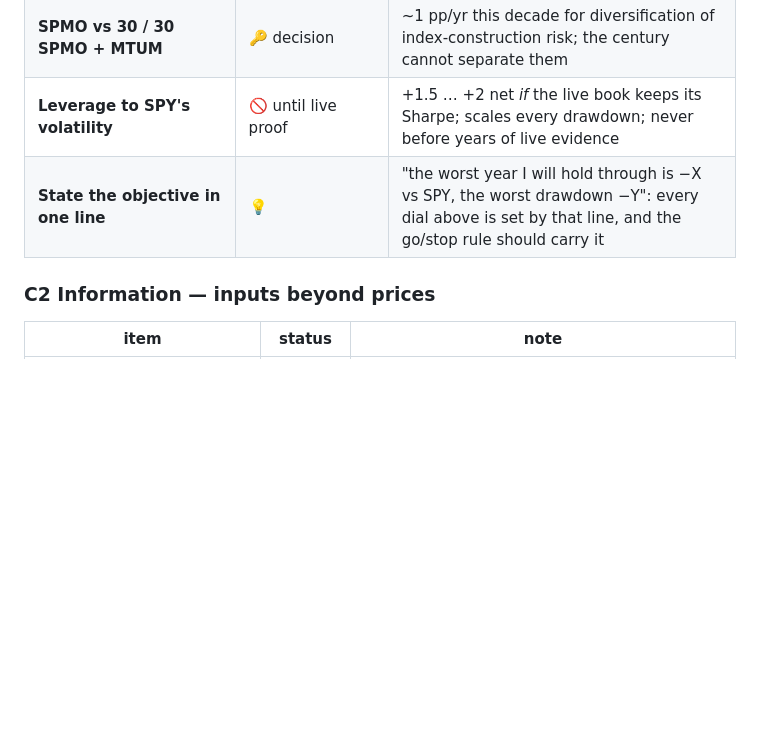
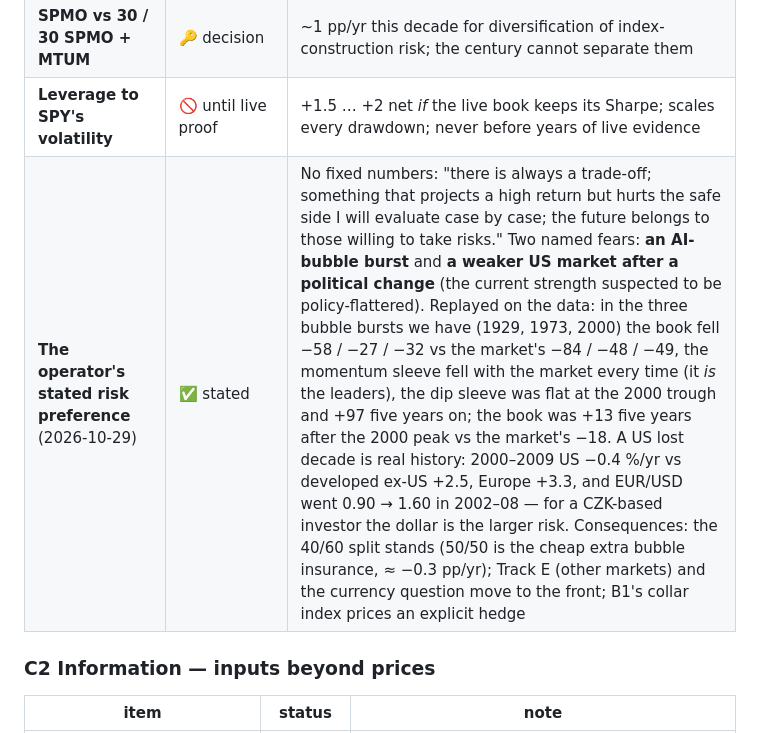
Before and after one commit to TitanFox13/TitanTrade, a Markdown page: docs/roadmap.md, the part around the change. Rendered like a GitHub page; blank space fills up the shorter version.

Commit message:
roadmap: the operator's stated risk preference and the two named fears, replayed on the data (bubble bursts 1929/1973/2000; the US lost decade and the dollar)
Co-Authored-By: Claude Fable 5.1 <noreply@anthropic.com>

```diff
--- a/docs/roadmap.md
+++ b/docs/roadmap.md
@@ -48,7 +48,7 @@
 | **Volatility-managed momentum share** (Barroso–Santa-Clara, long-only) | 🚫 until B11 or a live momentum crash | the one century-only survivor (+0.3 … +0.4, beats its placebo, Sharpe 0.86 → 0.90), invisible on the decade; reopen when investable data covers a momentum crash |
 | **SPMO vs 30 / 30 SPMO + MTUM** | 🔑 decision | ~1 pp/yr this decade for diversification of index-construction risk; the century cannot separate them |
 | **Leverage to SPY's volatility** | 🚫 until live proof | +1.5 … +2 net *if* the live book keeps its Sharpe; scales every drawdown; never before years of live evidence |
-| **State the objective in one line** | 💡 | "the worst year I will hold through is −X vs SPY, the worst drawdown −Y": every dial above is set by that line, and the go/stop rule should carry it |
+| **The operator's stated risk preference** (2026-10-29) | ✅ stated | No fixed numbers: "there is always a trade-off; something that projects a high return but hurts the safe side I will evaluate case by case; the future belongs to those willing to take risks." Two named fears: **an AI-bubble burst** and **a weaker US market after a political change** (the current strength suspected to be policy-flattered). Replayed on the data: in the three bubble bursts we have (1929, 1973, 2000) the book fell −58 / −27 / −32 vs the market's −84 / −48 / −49, the momentum sleeve fell with the market every time (it *is* the leaders), the dip sleeve was flat at the 2000 trough and +97 five years on; the book was +13 five years after the 2000 peak vs the market's −18. A US lost decade is real history: 2000–2009 US −0.4 %/yr vs developed ex-US +2.5, Europe +3.3, and EUR/USD went 0.90 → 1.60 in 2002–08 — for a CZK-based investor the dollar is the larger risk. Consequences: the 40/60 split stands (50/50 is the cheap extra bubble insurance, ≈ −0.3 pp/yr); Track E (other markets) and the currency question move to the front; B1's collar index prices an explicit hedge |
 
 ### C2 Information — inputs beyond prices
 
```
